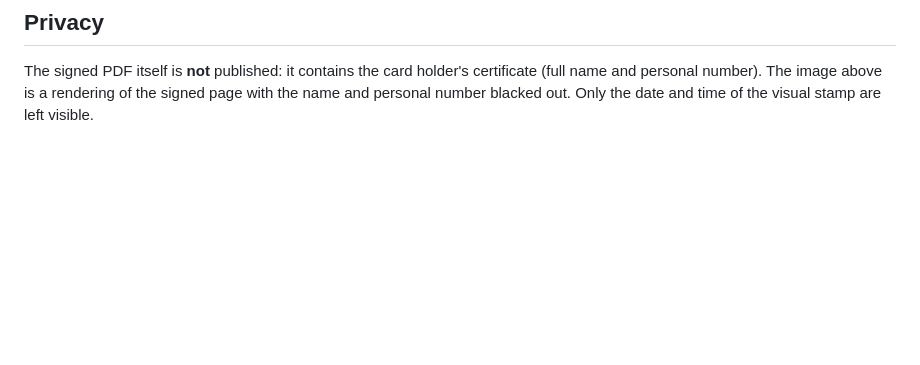
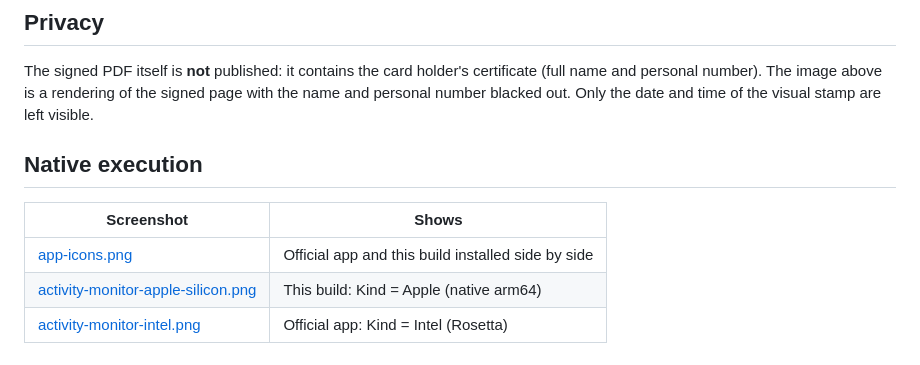
Before and after one commit to tasok8/georgian-id-card-apple-silicon, a Markdown page: docs/evidence/README.md, the part around the change. GitHub-like rendering; blank space fills up the shorter version.

```diff
--- a/docs/evidence/README.md
+++ b/docs/evidence/README.md
@@ -29,3 +29,11 @@ clone of this repository with `src/build.sh`.
 The signed PDF itself is **not** published: it contains the card holder's certificate (full name
 and personal number). The image above is a rendering of the signed page with the name and personal
 number blacked out. Only the date and time of the visual stamp are left visible.
+
+## Native execution
+
+| Screenshot | Shows |
+|---|---|
+| [app-icons.png](app-icons.png) | Official app and this build installed side by side |
+| [activity-monitor-apple-silicon.png](activity-monitor-apple-silicon.png) | This build: Kind = Apple (native arm64) |
+| [activity-monitor-intel.png](activity-monitor-intel.png) | Official app: Kind = Intel (Rosetta) |
```
Also changed, not shown: README.ka.md (+14 -0 lines), README.md (+14 -0 lines), docs/evidence/activity-monitor-apple-silicon.png (added), docs/evidence/activity-monitor-intel.png (added), docs/evidence/app-icons.png (added).
